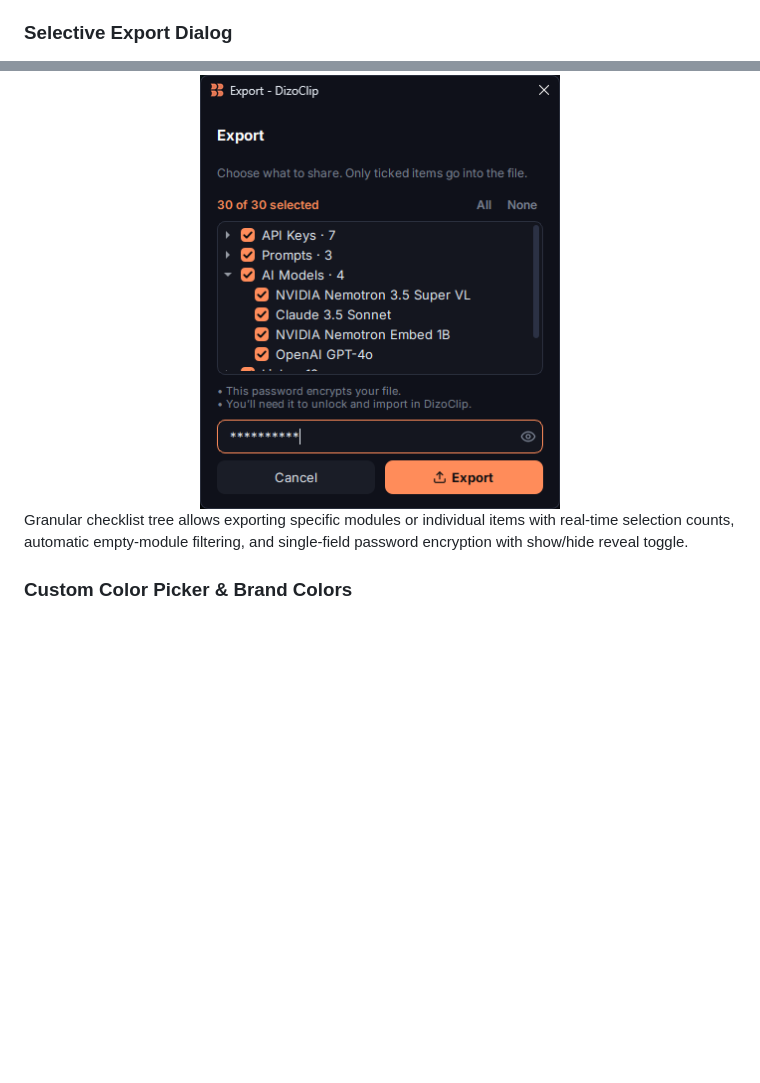
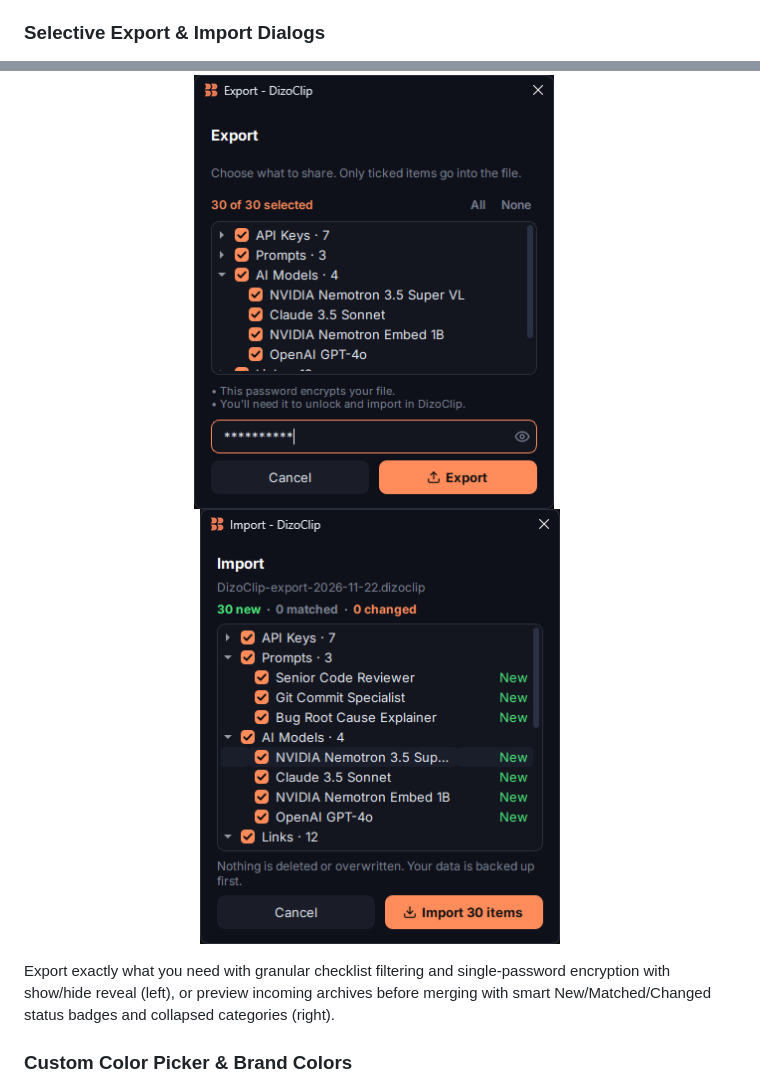
Before and after one commit to abdulkarim20-ui/DizoClip, a Markdown page: README.md, 2 parts joined by grey strips. GitHub-like rendering; pictures changed too: docs/screenshots/09_Import_view.png (added); blank space fills up the shorter version.

Commit message:
docs: pair Export and Import screenshots side by side in README

```diff
--- a/README.md
+++ b/README.md
@@ -270,5 +272,5 @@ Tailor DizoClip to your exact workflow and desktop setup.
 
 First-time launch includes a clean onboarding tour introducing DizoClip's local-first philosophy and core features.
 
-### Selective Export Dialog
+### Selective Export & Import Dialogs
 
@@ -276,7 +278,9 @@ First-time launch includes a clean onboarding tour introducing DizoClip's local-
   <img src="docs/screenshots/08_Export_view.png" alt="Selective Export Dialog" width="360" />
-</div>
+  &nbsp;&nbsp;
+  <img src="docs/screenshots/09_Import_view.png" alt="Import Preview Dialog" width="360" />
+</p>
 
-Granular checklist tree allows exporting specific modules or individual items with real-time selection counts, automatic empty-module filtering, and single-field password encryption with show/hide reveal toggle.
+Export exactly what you need with granular checklist filtering and single-password encryption with show/hide reveal (left), or preview incoming archives before merging with smart New/Matched/Changed status badges and collapsed categories (right).
 
 ### Custom Color Picker & Brand Colors
 
```
Also changed, not shown: other parts of README.md (+5 -3 lines).
